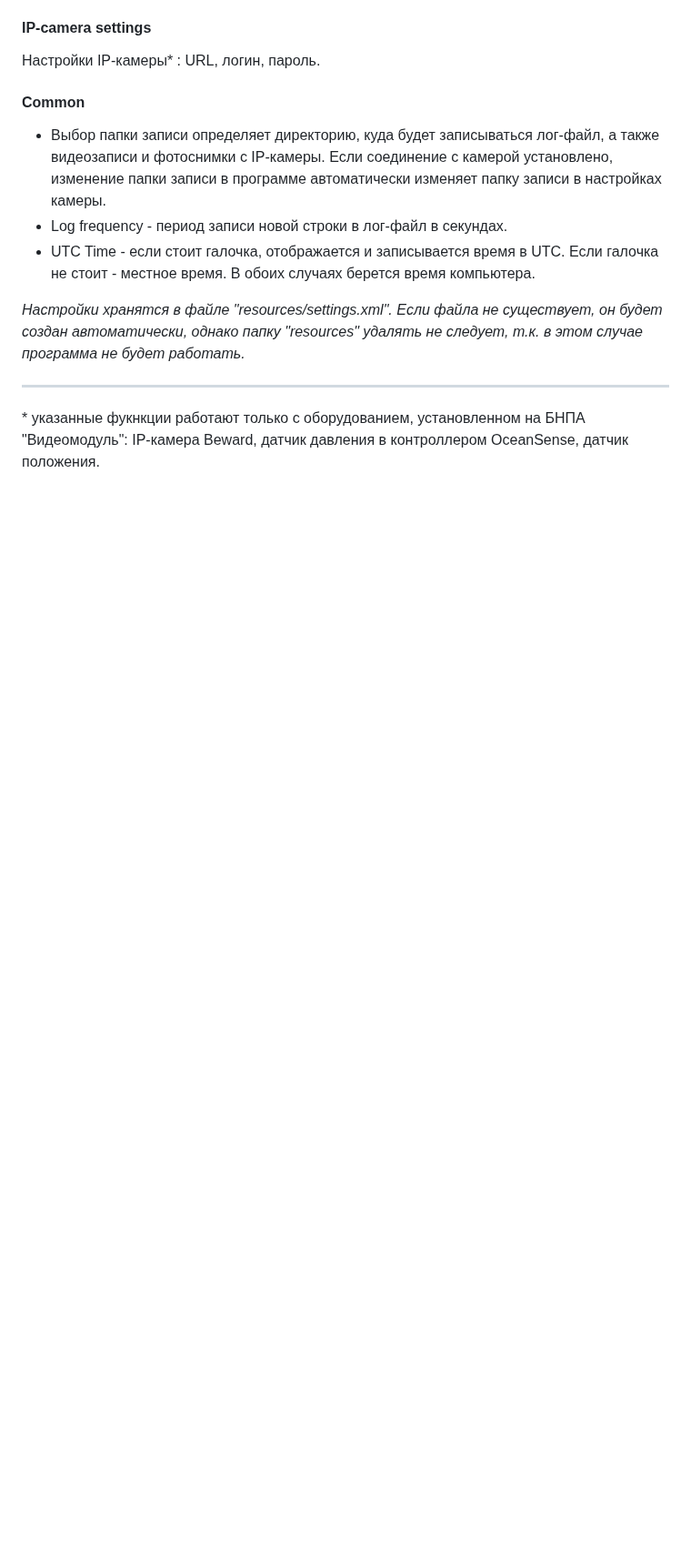
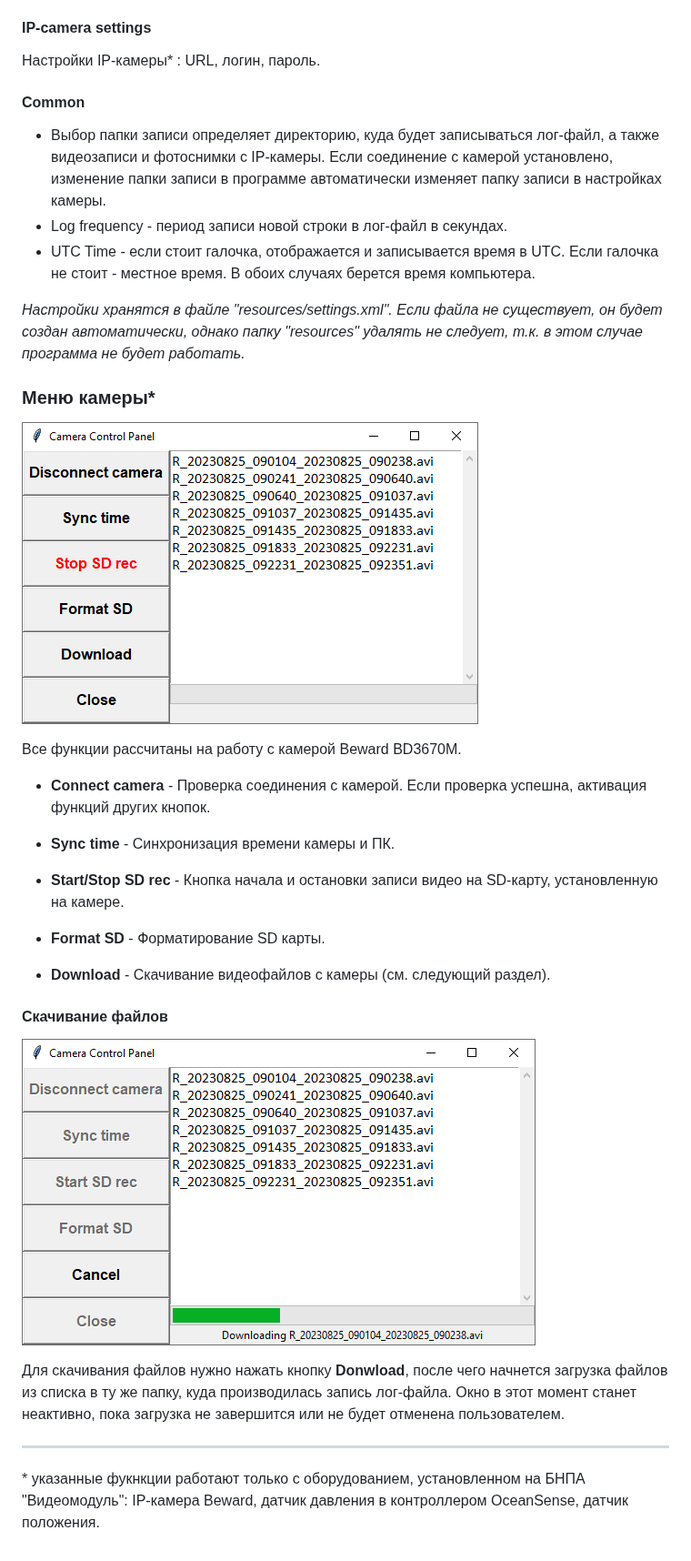
Before and after one commit to oceanbreak/Videoplatform_Run_Script, a Markdown page: readme.md, the part around the change. Shown at 91% size. Drawn GitHub-style; pictures changed too: resources/image/camera_download_window.png (added), resources/image/camera_window.png (added); blank space fills up the shorter version.

Commit message:
Added info

```diff
--- a/readme.md
+++ b/readme.md
@@ -69,5 +69,31 @@ Developed in Sonar lab</br>
 
 <i>Настройки хранятся в файле "resources/settings.xml". Если файла не существует, он будет создан автоматически, однако папку "resources" удалять не следует, т.к. в этом случае программа не будет работать.</i>
 
+### Меню камеры*
+
+![alt text](resources/image/camera_window.png)
+
+
+Все функции рассчитаны на работу с камерой Beward BD3670M.
+
++ <b>Connect camera</b> - Проверка соединения с камерой. Если проверка успешна, активация функций других кнопок.
+
++ <b>Sync time</b> - Синхронизация времени камеры и ПК.
+
++ <b>Start/Stop SD rec</b> - Кнопка начала и остановки записи видео на SD-карту, установленную на камере.
+
++ <b>Format SD</b> - Форматирование SD карты.
+
++ <b>Download</b> - Скачивание видеофайлов с камеры (см. следующий раздел).
+
+
+
+
+#### Скачивание файлов
+
+![alt text](resources/image/camera_download_window.png)
+
+Для скачивания файлов нужно нажать кнопку <b>Donwload</b>, после чего начнется загрузка файлов из списка в ту же папку, куда производилась запись лог-файла. Окно в этот момент станет неактивно, пока загрузка не завершится или не будет отменена пользователем.
+
 ---
 \* указанные фукнкции работают только с оборудованием, установленном на БНПА "Видеомодуль": IP-камера Beward, датчик давления в контроллером OceanSense, датчик положения.
```
